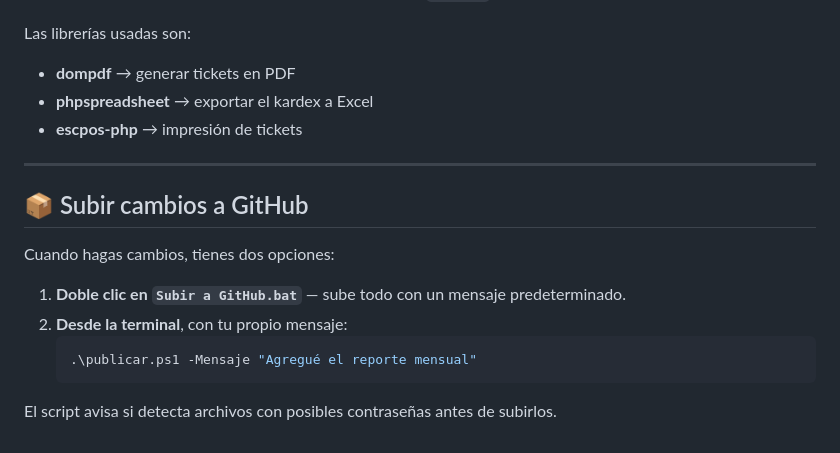
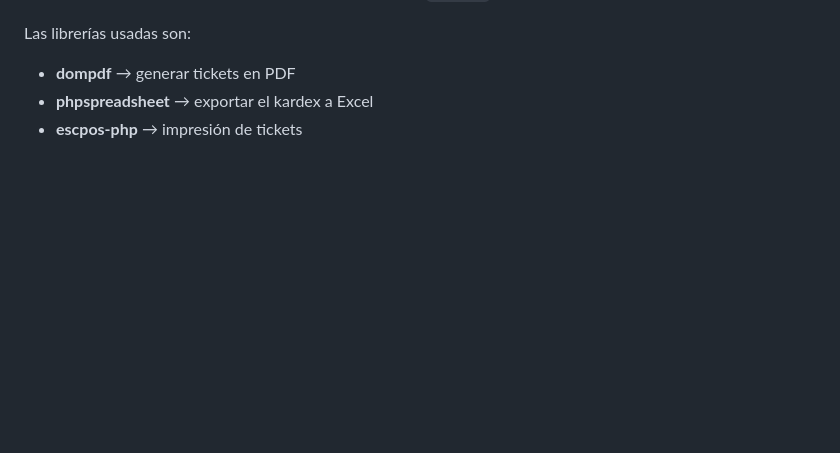
Before and after one commit to emilynsc12-design/Sistema-Ventas-Provcal, a Markdown page: README.md, the part around the change. Drawn GitHub-style; blank space fills up the shorter version.

Commit message:
Remove GitHub upload instructions from README
Removed instructions for uploading changes to GitHub.

````diff
--- a/README.md
+++ b/README.md
@@ -102,17 +102,3 @@ Las librerías usadas son:
 - **dompdf** → generar tickets en PDF
 - **phpspreadsheet** → exportar el kardex a Excel
 - **escpos-php** → impresión de tickets
-
----
-
-## 📦 Subir cambios a GitHub
-
-Cuando hagas cambios, tienes dos opciones:
-
-1. **Doble clic en `Subir a GitHub.bat`** — sube todo con un mensaje predeterminado.
-2. **Desde la terminal**, con tu propio mensaje:
-   ```bash
-   .\publicar.ps1 -Mensaje "Agregué el reporte mensual"
-   ```
-
-El script avisa si detecta archivos con posibles contraseñas antes de subirlos.
````
